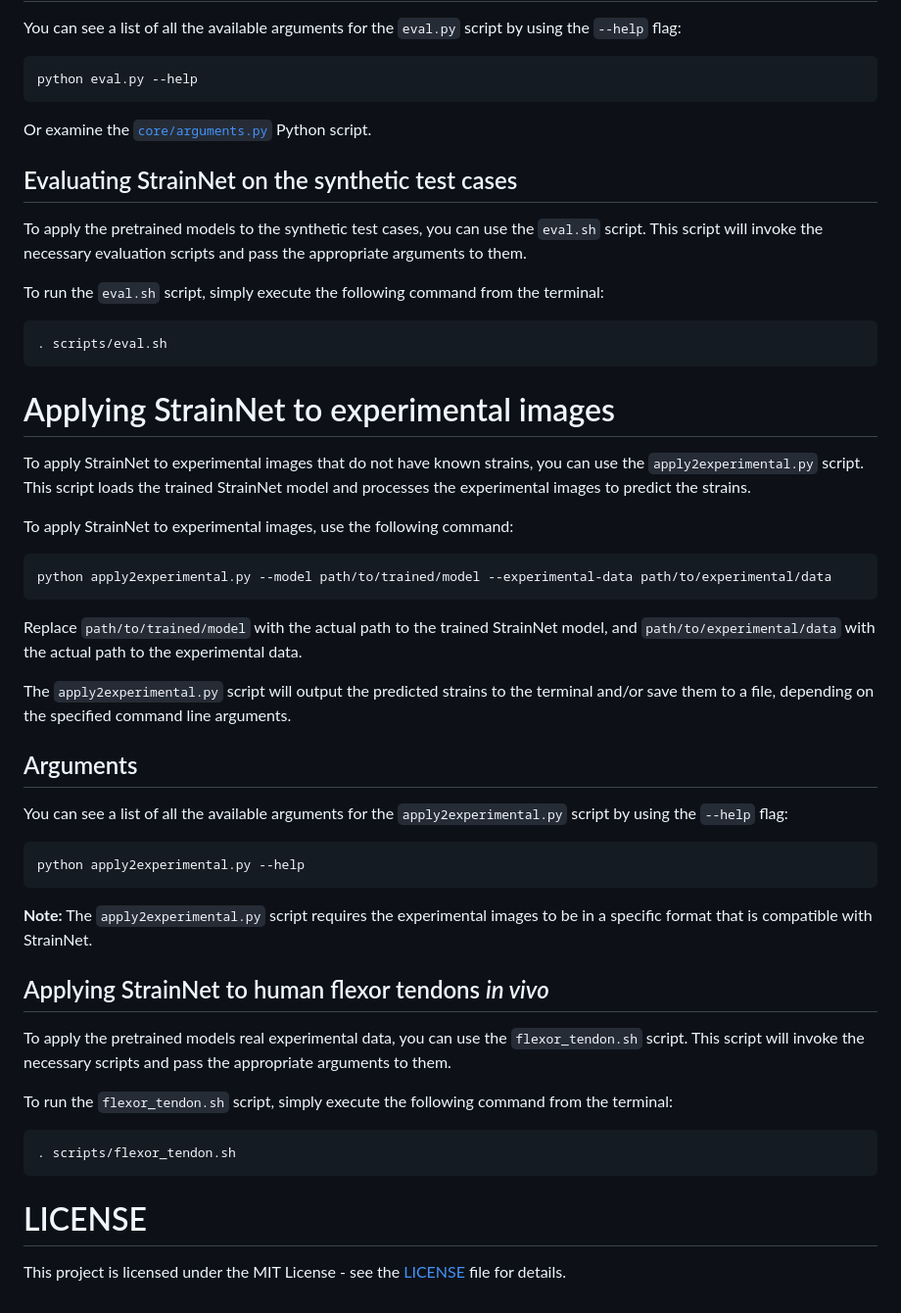
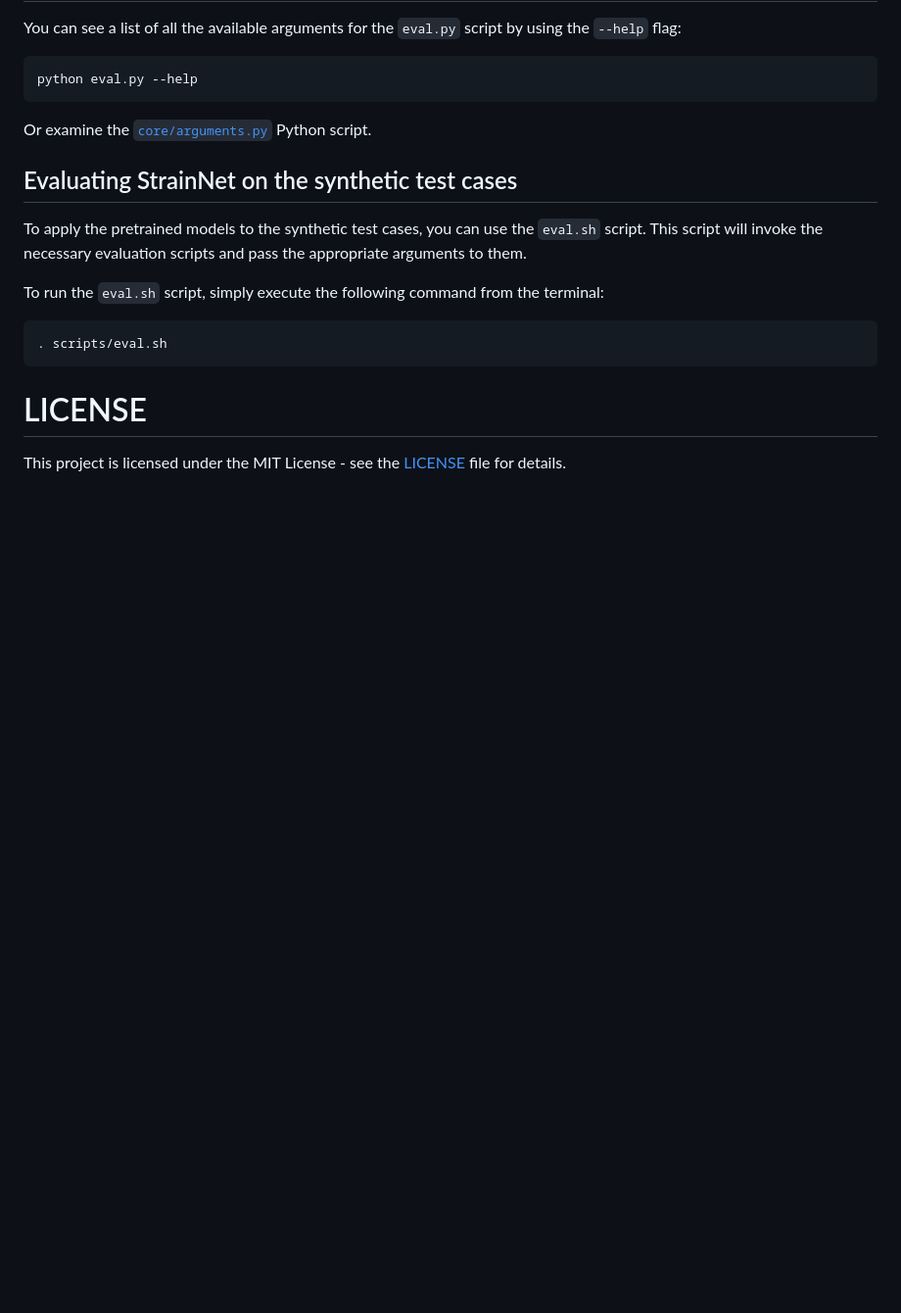
Before and after one commit to strainnet/strainnet.github.io, a Markdown page: README.md, the part around the change. Shown at 98% size. GitHub-like rendering; blank space fills up the shorter version.

Commit message:
Removed in vivo data

````diff
--- a/README.md
+++ b/README.md
@@ -195,40 +195,6 @@ To run the `eval.sh` script, simply execute the following command from the termi
 . scripts/eval.sh
 ```
 
-# Applying StrainNet to experimental images
-
-To apply StrainNet to experimental images that do not have known strains, you can use the `apply2experimental.py` script. This script loads the trained StrainNet model and processes the experimental images to predict the strains.
-
-To apply StrainNet to experimental images, use the following command:
-
-```
-python apply2experimental.py --model path/to/trained/model --experimental-data path/to/experimental/data
-```
-
-Replace `path/to/trained/model` with the actual path to the trained StrainNet model, and `path/to/experimental/data` with the actual path to the experimental data.
-
-The `apply2experimental.py` script will output the predicted strains to the terminal and/or save them to a file, depending on the specified command line arguments.
-
-## Arguments
-
-You can see a list of all the available arguments for the `apply2experimental.py` script by using the `--help` flag:
-
-```
-python apply2experimental.py --help
-```
-
-**Note:** The `apply2experimental.py` script requires the experimental images to be in a specific format that is compatible with StrainNet.
-
-## Applying StrainNet to human flexor tendons *in vivo*
-
-To apply the pretrained models real experimental data, you can use the `flexor_tendon.sh` script. This script will invoke the necessary scripts and pass the appropriate arguments to them.
-
-To run the `flexor_tendon.sh` script, simply execute the following command from the terminal:
-
-```
-. scripts/flexor_tendon.sh
-```
-
 # LICENSE
 
 This project is licensed under the MIT License - see the [LICENSE](https://github.com/reecehuff/StrainNet/blob/main/LICENSE) file for details.
````
